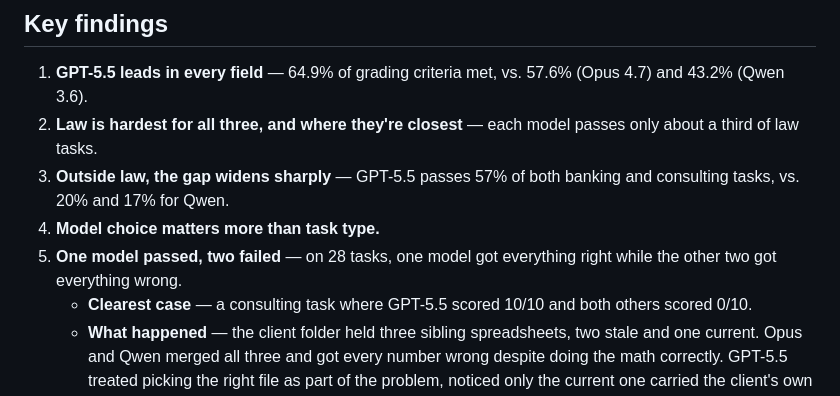
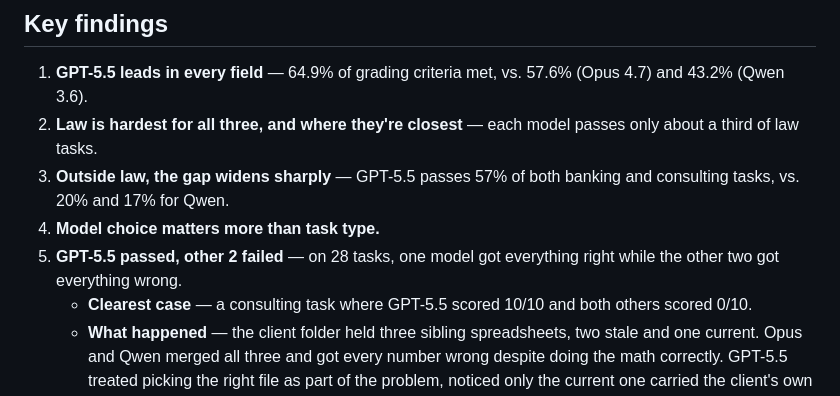
Before and after one commit to MeghnaNatraj/apex-benchmark-analysis, a Markdown page: README.md, the part around the change. GitHub-like rendering.

Commit message:
Retitle key finding 5 to name GPT-5.5 specifically

```diff
--- a/README.md
+++ b/README.md
@@ -22,7 +22,7 @@ Which model does the job, what you can trust it with, and why the models fail.
 2. **Law is hardest for all three, and where they're closest** — each model passes only about a third of law tasks.
 3. **Outside law, the gap widens sharply** — GPT-5.5 passes 57% of both banking and consulting tasks, vs. 20% and 17% for Qwen.
 4. **Model choice matters more than task type.**
-5. **One model passed, two failed** — on 28 tasks, one model got everything right while the other two got everything wrong.
+5. **GPT-5.5 passed, other 2 failed** — on 28 tasks, one model got everything right while the other two got everything wrong.
    - **Clearest case** — a consulting task where GPT-5.5 scored 10/10 and both others scored 0/10.
    - **What happened** — the client folder held three sibling spreadsheets, two stale and one current. Opus and Qwen merged all three and got every number wrong despite doing the math correctly. GPT-5.5 treated picking the right file as part of the problem, noticed only the current one carried the client's own margin tabs, and answered from that file alone.
    - **The pattern** — when two models fail the same task, the cause is usually one wrong judgment made early, not weak math.
```
